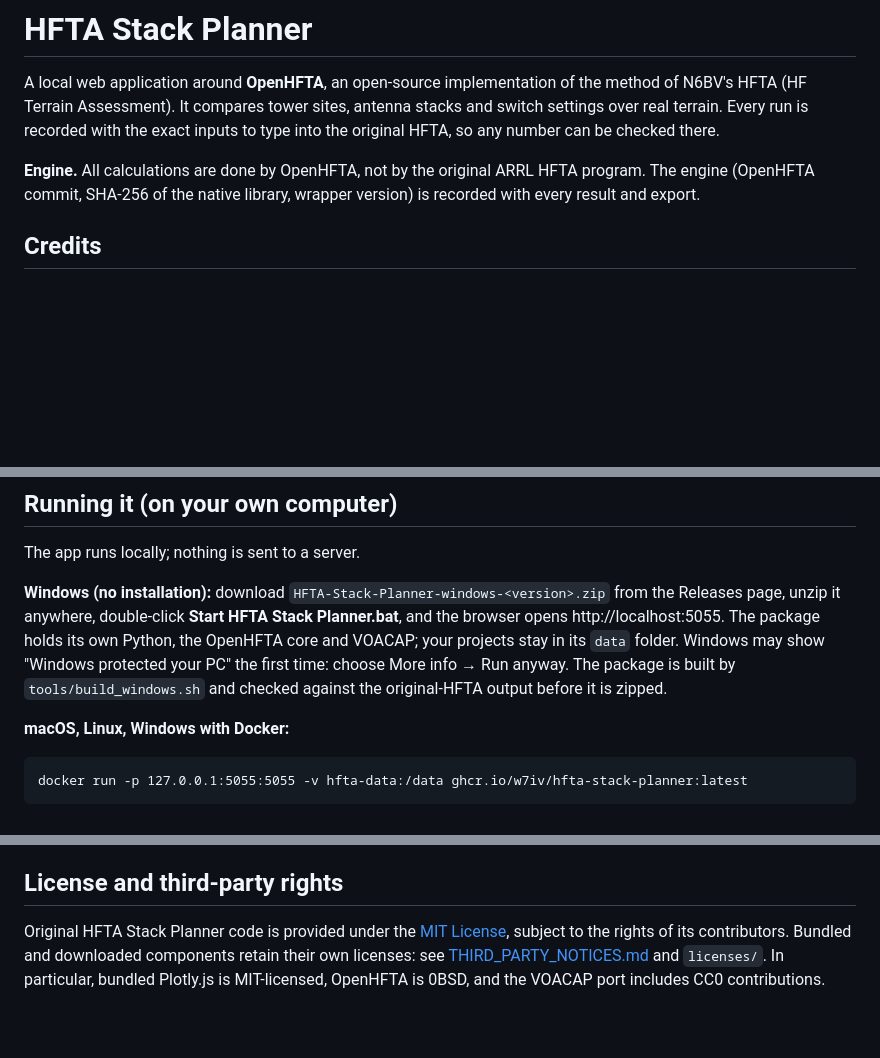
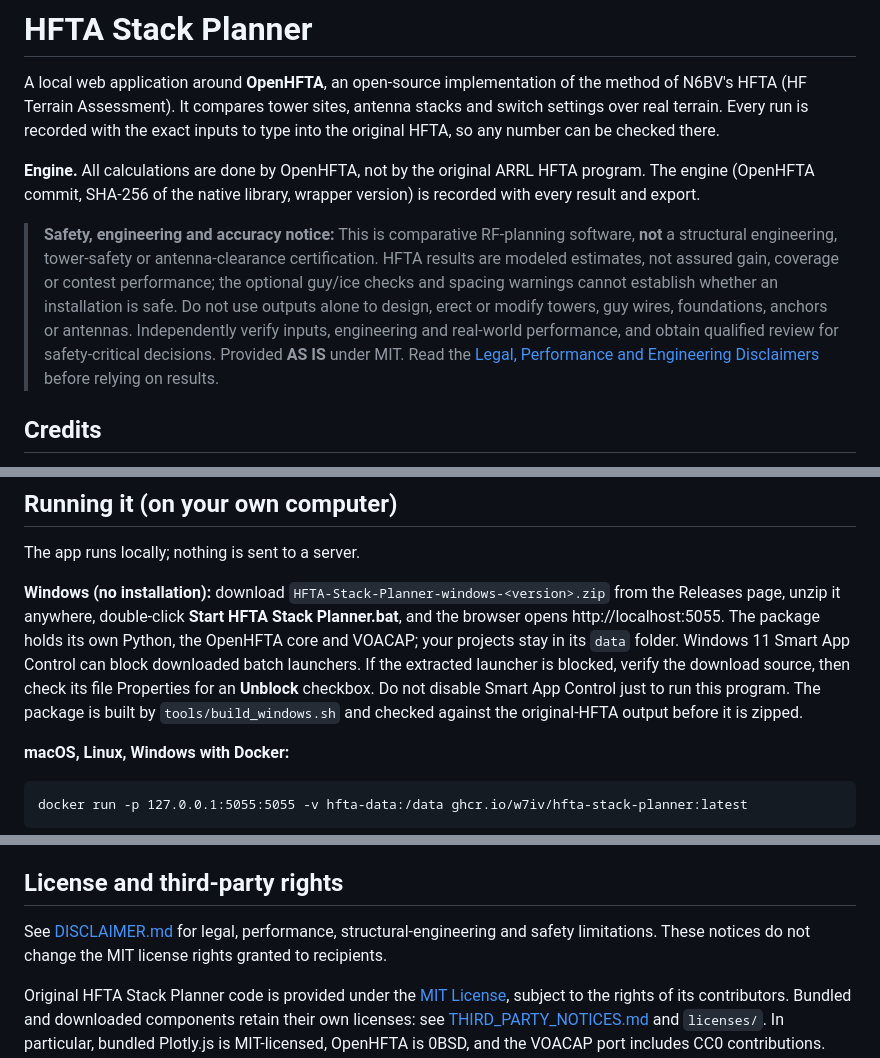
Before and after one commit to W7IV/hfta-stack-planner, a Markdown page: README.md, 3 parts joined by grey strips. GitHub-like rendering; blank space fills up the shorter version.

Commit message:
docs: make legal RF and safety limitations conspicuous

```diff
--- a/README.md
+++ b/README.md
@@ -6,6 +6,14 @@ is recorded with the exact inputs to type into the original HFTA, so any number
 
 **Engine.** All calculations are done by OpenHFTA, not by the original ARRL HFTA program. The engine (OpenHFTA
 commit, SHA-256 of the native library, wrapper version) is recorded with every result and export.
+
+> **Safety, engineering and accuracy notice:** This is comparative RF-planning software, **not**
+> a structural engineering, tower-safety or antenna-clearance certification. HFTA results are modeled estimates,
+> not assured gain, coverage or contest performance; the optional guy/ice checks and spacing warnings cannot
+> establish whether an installation is safe. Do not use outputs alone to design, erect or modify towers, guy wires,
+> foundations, anchors or antennas. Independently verify inputs, engineering and real-world performance, and obtain
+> qualified review for safety-critical decisions. Provided **AS IS** under MIT.
+> Read the [Legal, Performance and Engineering Disclaimers](DISCLAIMER.md) before relying on results.
 
 ## Credits
 - **Calculations:** [OpenHFTA](https://github.com/RioDXGroup/openhfta) by RioDXGroup (BSD Zero Clause licence).
@@ -82,8 +90,9 @@ The app runs locally; nothing is sent to a server.
 
 **Windows (no installation):** download `HFTA-Stack-Planner-windows-<version>.zip` from the Releases page, unzip it
 anywhere, double-click **Start HFTA Stack Planner.bat**, and the browser opens http://localhost:5055. The package
-holds its own Python, the OpenHFTA core and VOACAP; your projects stay in its `data` folder. Windows may show
-"Windows protected your PC" the first time: choose More info → Run anyway. The package is built by
+holds its own Python, the OpenHFTA core and VOACAP; your projects stay in its `data` folder. Windows 11 Smart App Control can block downloaded batch launchers. If the extracted launcher is blocked,
+verify the download source, then check its file Properties for an **Unblock** checkbox. Do not disable
+Smart App Control just to run this program. The package is built by
 `tools/build_windows.sh` and checked against the original-HFTA output before it is zipped.
 
 **macOS, Linux, Windows with Docker:**
@@ -252,4 +261,7 @@ do not contain; that is the case for a 10 km profile. Below that, the standard 4
 
 ## License and third-party rights
 
+See [DISCLAIMER.md](DISCLAIMER.md) for legal, performance, structural-engineering and safety limitations.
+These notices do not change the MIT license rights granted to recipients.
+
 Original HFTA Stack Planner code is provided under the [MIT License](LICENSE), subject to the rights of its contributors. Bundled and downloaded components retain their own licenses: see [THIRD_PARTY_NOTICES.md](THIRD_PARTY_NOTICES.md) and `licenses/`. In particular, bundled Plotly.js is MIT-licensed, OpenHFTA is 0BSD, and the VOACAP port includes CC0 contributions. ARRL elevation-angle files are not licensed for redistribution by this project.
```
